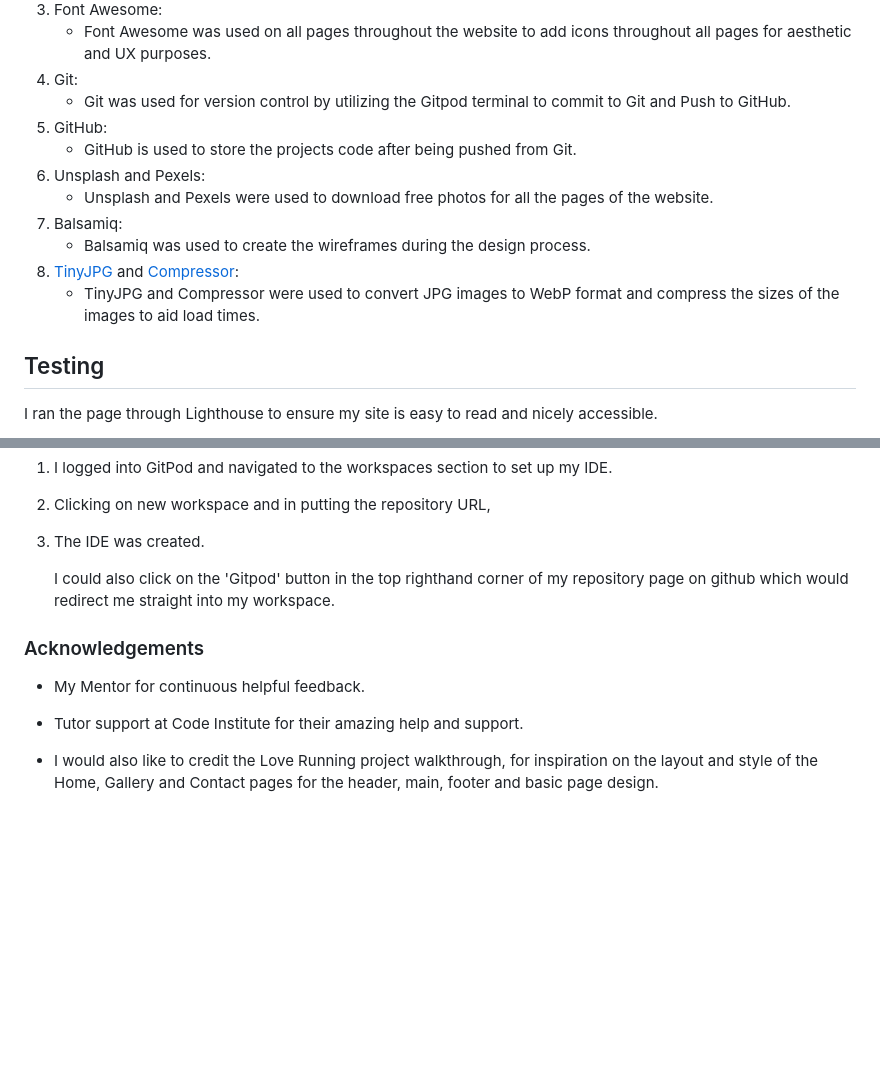
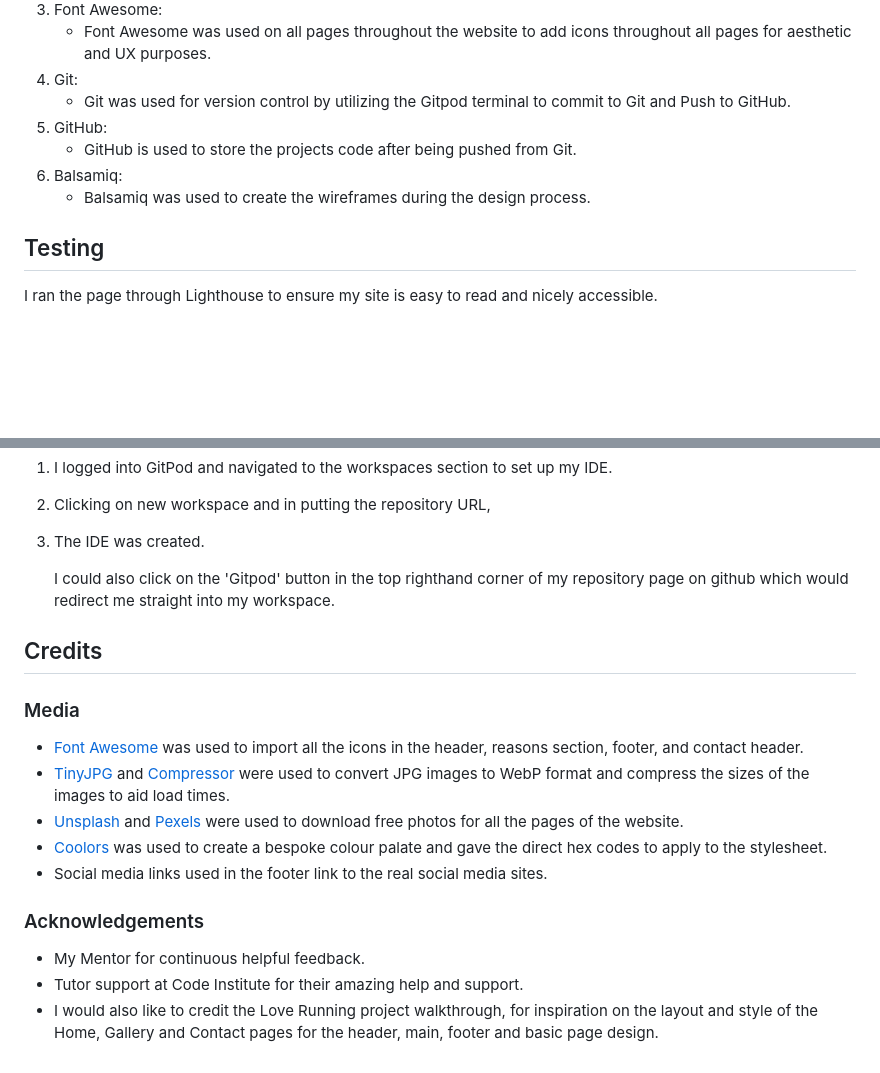
Before and after one commit to SBI-code/boxing-club, a Markdown page: README.md, 2 parts joined by grey strips. Drawn GitHub-style; blank space fills up the shorter version.

Commit message:
docs: Credits section completed

```diff
--- a/README.md
+++ b/README.md
@@ -207,12 +207,8 @@ The following displays the different interfaces on Home, Gallery and Contact pag
     * Git was used for version control by utilizing the Gitpod terminal to commit to Git and Push to GitHub.
 1. GitHub:
     * GitHub is used to store the projects code after being pushed from Git.
-1. Unsplash and Pexels:
-    * Unsplash and Pexels were used to download free photos for all the pages of the website.
 1. Balsamiq:
     * Balsamiq was used to create the wireframes during the design process.
-1. [TinyJPG](https://tinyjpg.com/) and [Compressor](https://compressor.io/):
-    * TinyJPG and Compressor were used to convert JPG images to WebP format and compress the sizes of the images to aid load times.
 
 ## Testing
 
@@ -299,10 +295,17 @@ The project was deployed to GitHub Pages using the following steps
 
     I could also click on the 'Gitpod' button in the top righthand corner of my repository page on github which would redirect me straight into my workspace.
 
+## Credits
+
+### Media
+* [Font Awesome](https://fontawesome.com/) was used to import all the icons in the header, reasons section, footer, and contact header.
+* [TinyJPG](https://tinyjpg.com/) and [Compressor](https://compressor.io/) were used to convert JPG images to WebP format and compress the sizes of the images to aid load times.
+* [Unsplash](https://unsplash.com/) and [Pexels](https://www.pexels.com/) were used to download free photos for all the pages of the website.
+* [Coolors](https://coolors.co/) was used to create a bespoke colour palate and gave the direct hex codes to apply to the stylesheet.
+* Social media links used in the footer link to the real social media sites.
+
 ### Acknowledgements
 
 * My Mentor for continuous helpful feedback.
-
 * Tutor support at Code Institute for their amazing help and support.
-
 * I would also like to credit the Love Running project walkthrough, for inspiration on the layout and style of the Home, Gallery and Contact pages for the header, main, footer and basic page design.
```
